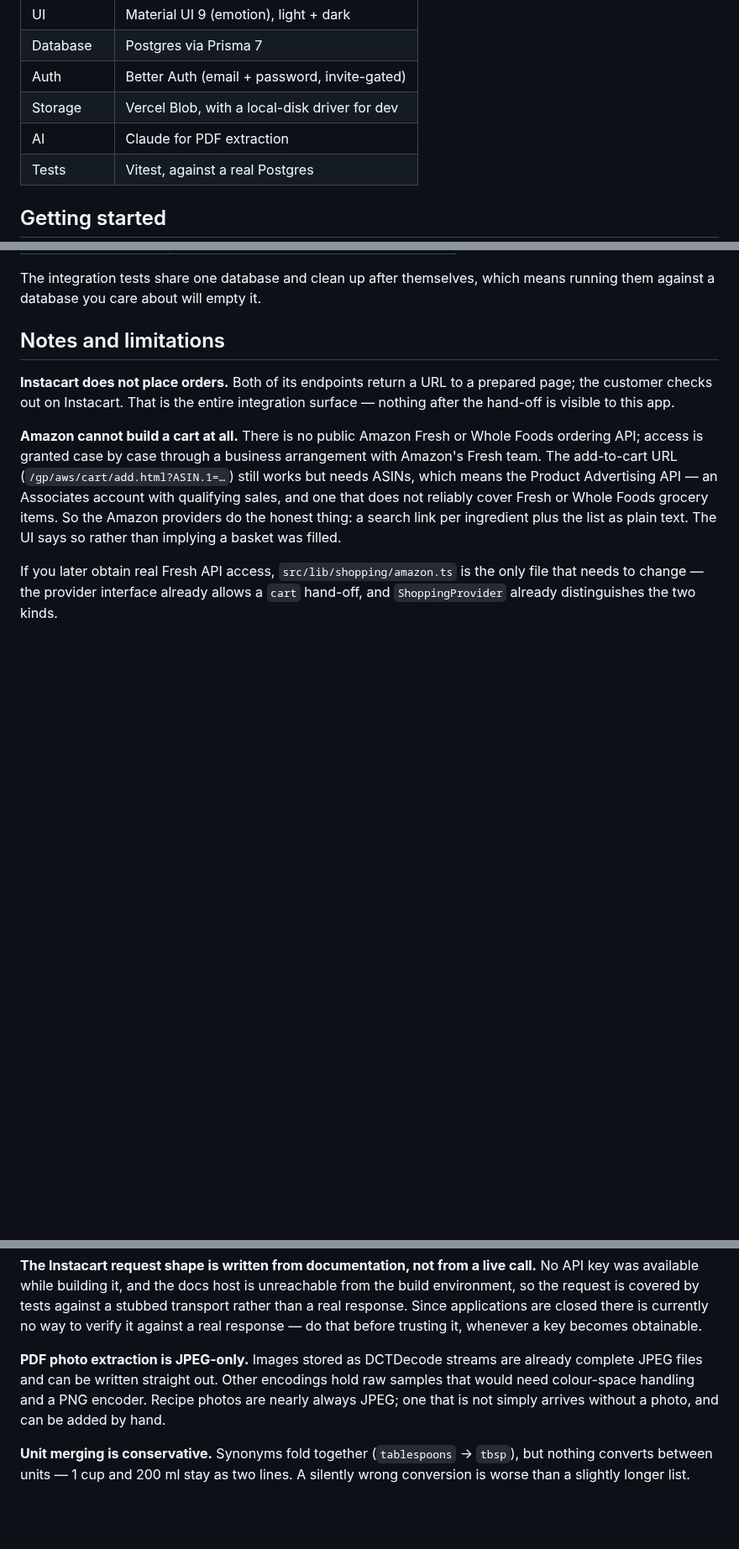
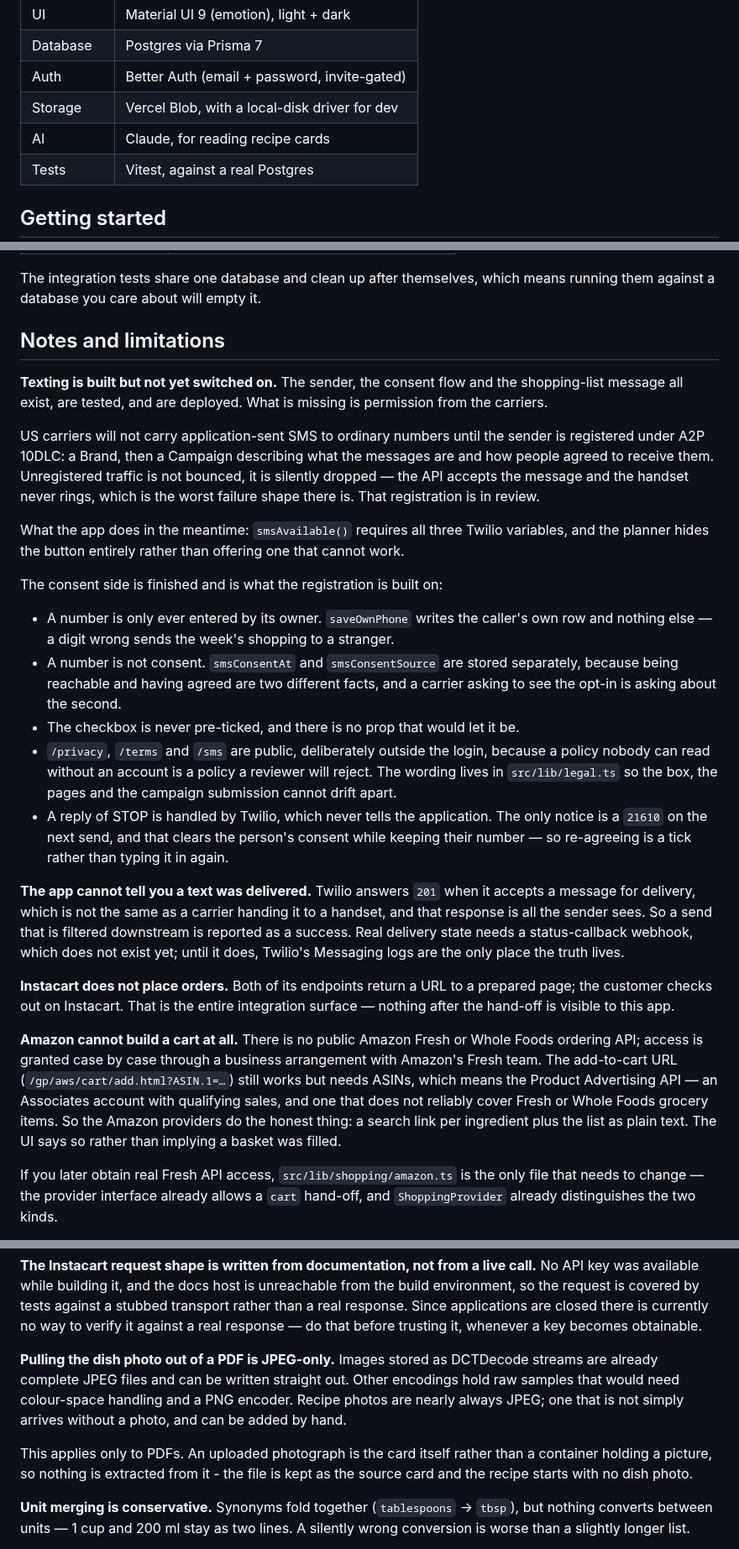
Before and after one commit to benmcosker/mcmullen-meal-magic, a Markdown page: README.md, 3 parts joined by grey strips. Shown at 84% size. Rendered like a GitHub page; blank space fills up the shorter version.

```diff
--- a/README.md
+++ b/README.md
@@ -46,7 +80,7 @@ the resulting shopping list to the shop.
 | Database  | Postgres via Prisma 7                         |
 | Auth      | Better Auth (email + password, invite-gated)  |
 | Storage   | Vercel Blob, with a local-disk driver for dev |
-| AI        | Claude for PDF extraction                     |
+| AI        | Claude, for reading recipe cards              |
 | Tests     | Vitest, against a real Postgres               |
 
 ## Getting started
@@ -123,6 +160,46 @@ means running them against a database you care about will empty it.
 
 ## Notes and limitations
 
+**Texting is built but not yet switched on.** The sender, the consent flow and
+the shopping-list message all exist, are tested, and are deployed. What is
+missing is permission from the carriers.
+
+US carriers will not carry application-sent SMS to ordinary numbers until the
+sender is registered under A2P 10DLC: a Brand, then a Campaign describing what
+the messages are and how people agreed to receive them. Unregistered traffic is
+not bounced, it is silently dropped — the API accepts the message and the
+handset never rings, which is the worst failure shape there is. That
+registration is in review.
+
+What the app does in the meantime: `smsAvailable()` requires all three Twilio
+variables, and the planner hides the button entirely rather than offering one
+that cannot work.
+
+The consent side is finished and is what the registration is built on:
+
+- A number is only ever entered by its owner. `saveOwnPhone` writes the
+  caller's own row and nothing else — a digit wrong sends the week's shopping
+  to a stranger.
+- A number is not consent. `smsConsentAt` and `smsConsentSource` are stored
+  separately, because being reachable and having agreed are two different
+  facts, and a carrier asking to see the opt-in is asking about the second.
+- The checkbox is never pre-ticked, and there is no prop that would let it be.
+- `/privacy`, `/terms` and `/sms` are public, deliberately outside the login,
+  because a policy nobody can read without an account is a policy a reviewer
+  will reject. The wording lives in `src/lib/legal.ts` so the box, the pages
+  and the campaign submission cannot drift apart.
+- A reply of STOP is handled by Twilio, which never tells the application. The
+  only notice is a `21610` on the next send, and that clears the person's
+  consent while keeping their number — so re-agreeing is a tick rather than
+  typing it in again.
+
+**The app cannot tell you a text was delivered.** Twilio answers `201` when it
+accepts a message for delivery, which is not the same as a carrier handing it
+to a handset, and that response is all the sender sees. So a send that is
+filtered downstream is reported as a success. Real delivery state needs a
+status-callback webhook, which does not exist yet; until it does, Twilio's
+Messaging logs are the only place the truth lives.
+
 **Instacart does not place orders.** Both of its endpoints return a URL to a
 prepared page; the customer checks out on Instacart. That is the entire
 integration surface — nothing after the hand-off is visible to this app.
@@ -170,11 +247,15 @@ against a stubbed transport rather than a real response. Since applications are
 closed there is currently no way to verify it against a real response — do that
 before trusting it, whenever a key becomes obtainable.
 
-**PDF photo extraction is JPEG-only.** Images stored as DCTDecode streams are
-already complete JPEG files and can be written straight out. Other encodings
-hold raw samples that would need colour-space handling and a PNG encoder.
-Recipe photos are nearly always JPEG; one that is not simply arrives without a
-photo, and can be added by hand.
+**Pulling the dish photo out of a PDF is JPEG-only.** Images stored as
+DCTDecode streams are already complete JPEG files and can be written straight
+out. Other encodings hold raw samples that would need colour-space handling and
+a PNG encoder. Recipe photos are nearly always JPEG; one that is not simply
+arrives without a photo, and can be added by hand.
+
+This applies only to PDFs. An uploaded photograph is the card itself rather
+than a container holding a picture, so nothing is extracted from it - the file
+is kept as the source card and the recipe starts with no dish photo.
 
 **Unit merging is conservative.** Synonyms fold together (`tablespoons` →
 `tbsp`), but nothing converts between units — 1 cup and 200 ml stay as two
```
Also changed, not shown: other parts of README.md (+54 -17 lines), docs/screenshots/household.png (added), docs/screenshots/pantry.png (added), docs/screenshots/planner.png (added), docs/screenshots/recipe.png (added), docs/screenshots/recipes.png (added), docs/screenshots/upload.png (added).
